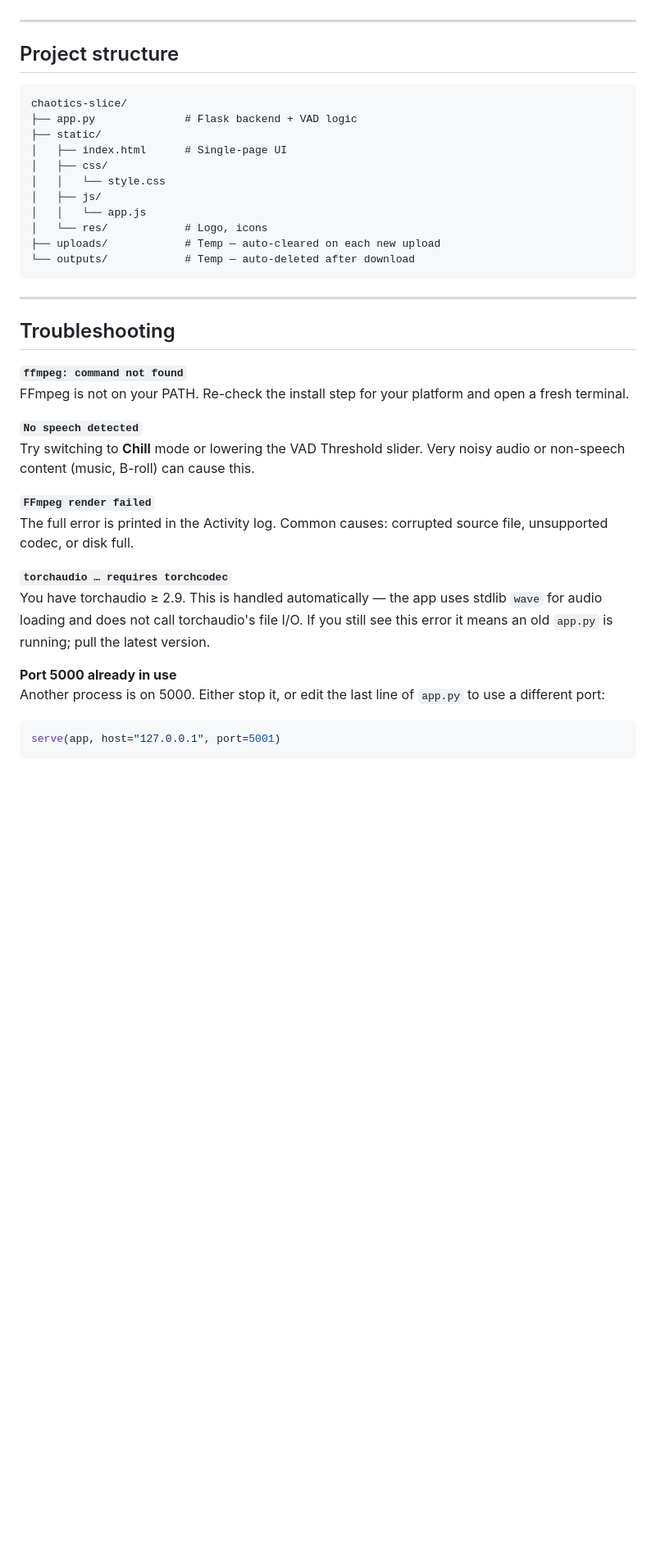
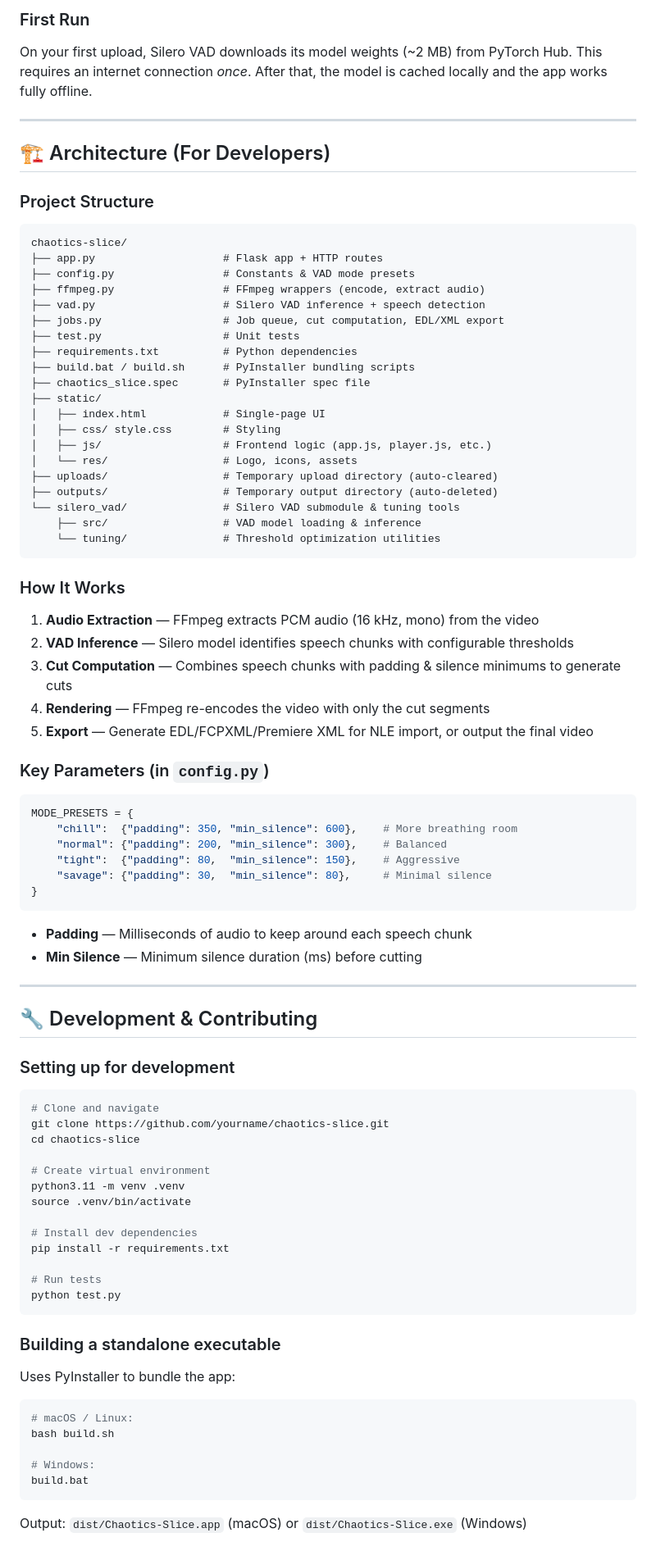
Before and after one commit to chaotics-labs/Slice, a Markdown page: readme.md, the part around one of its changes. Shown at 82% size. Rendered like a GitHub page; blank space fills up the shorter version.

Commit message:
docs: update README for clarity and structure improvements

````diff
--- a/readme.md
+++ b/readme.md
@@ -216,41 +235,91 @@ Maximum upload size: **4 GB**
+### First Run
+
+On your first upload, Silero VAD downloads its model weights (~2 MB) from PyTorch Hub. This requires an internet connection *once*. After that, the model is cached locally and the app works fully offline.
 
 ---
 
-## Project structure
+## 🏗️ Architecture (For Developers)
+
+### Project Structure
 
 ```
 chaotics-slice/
-├── app.py              # Flask backend + VAD logic
+├── app.py                    # Flask app + HTTP routes
+├── config.py                 # Constants & VAD mode presets
+├── ffmpeg.py                 # FFmpeg wrappers (encode, extract audio)
+├── vad.py                    # Silero VAD inference + speech detection
+├── jobs.py                   # Job queue, cut computation, EDL/XML export
+├── test.py                   # Unit tests
+├── requirements.txt          # Python dependencies
+├── build.bat / build.sh      # PyInstaller bundling scripts
+├── chaotics_slice.spec       # PyInstaller spec file
 ├── static/
-│   ├── index.html      # Single-page UI
-│   ├── css/
-│   │   └── style.css
-│   ├── js/
-│   │   └── app.js
-│   └── res/            # Logo, icons
-├── uploads/            # Temp — auto-cleared on each new upload
-└── outputs/            # Temp — auto-deleted after download
+│   ├── index.html            # Single-page UI
+│   ├── css/ style.css        # Styling
+│   ├── js/                   # Frontend logic (app.js, player.js, etc.)
+│   └── res/                  # Logo, icons, assets
+├── uploads/                  # Temporary upload directory (auto-cleared)
+├── outputs/                  # Temporary output directory (auto-deleted)
+└── silero_vad/               # Silero VAD submodule & tuning tools
+    ├── src/                  # VAD model loading & inference
+    └── tuning/               # Threshold optimization utilities
 ```
+
+### How It Works
+
+1. **Audio Extraction** — FFmpeg extracts PCM audio (16 kHz, mono) from the video
+2. **VAD Inference** — Silero model identifies speech chunks with configurable thresholds
+3. **Cut Computation** — Combines speech chunks with padding & silence minimums to generate cuts
+4. **Rendering** — FFmpeg re-encodes the video with only the cut segments
+5. **Export** — Generate EDL/FCPXML/Premiere XML for NLE import, or output the final video
+
+### Key Parameters (in `config.py`)
+
+```python
+MODE_PRESETS = {
+    "chill":  {"padding": 350, "min_silence": 600},    # More breathing room
+    "normal": {"padding": 200, "min_silence": 300},    # Balanced
+    "tight":  {"padding": 80,  "min_silence": 150},    # Aggressive
+    "savage": {"padding": 30,  "min_silence": 80},     # Minimal silence
+}
+```
+
+- **Padding** — Milliseconds of audio to keep around each speech chunk
+- **Min Silence** — Minimum silence duration (ms) before cutting
 
 ---
 
-## Troubleshooting
+## 🔧 Development & Contributing
 
-**`ffmpeg: command not found`**
-FFmpeg is not on your PATH. Re-check the install step for your platform and open a fresh terminal.
+### Setting up for development
 
-**`No speech detected`**
-Try switching to **Chill** mode or lowering the VAD Threshold slider. Very noisy audio or non-speech content (music, B-roll) can cause this.
+```bash
+# Clone and navigate
+git clone https://github.com/yourname/chaotics-slice.git
+cd chaotics-slice
 
-**`FFmpeg render failed`**
-The full error is printed in the Activity log. Common causes: corrupted source file, unsupported codec, or disk full.
+# Create virtual environment
+python3.11 -m venv .venv
+source .venv/bin/activate
 
-**`torchaudio … requires torchcodec`**
-You have torchaudio ≥ 2.9. This is handled automatically — the app uses stdlib `wave` for audio loading and does not call torchaudio's file I/O. If you still see this error it means an old `app.py` is running; pull the latest version.
+# Install dev dependencies
+pip install -r requirements.txt
 
-**Port 5000 already in use**
-Another process is on 5000. Either stop it, or edit the last line of `app.py` to use a different port:
-```python
-serve(app, host="127.0.0.1", port=5001)
+# Run tests
+python test.py
 ```
 
+### Building a standalone executable
+
+Uses PyInstaller to bundle the app:
+
+```bash
+# macOS / Linux:
+bash build.sh
+
+# Windows:
+build.bat
+```
+
+Output: `dist/Chaotics-Slice.app` (macOS) or `dist/Chaotics-Slice.exe` (Windows)
+
````
Also changed, not shown: other parts of readme.md (+174 -93 lines).
